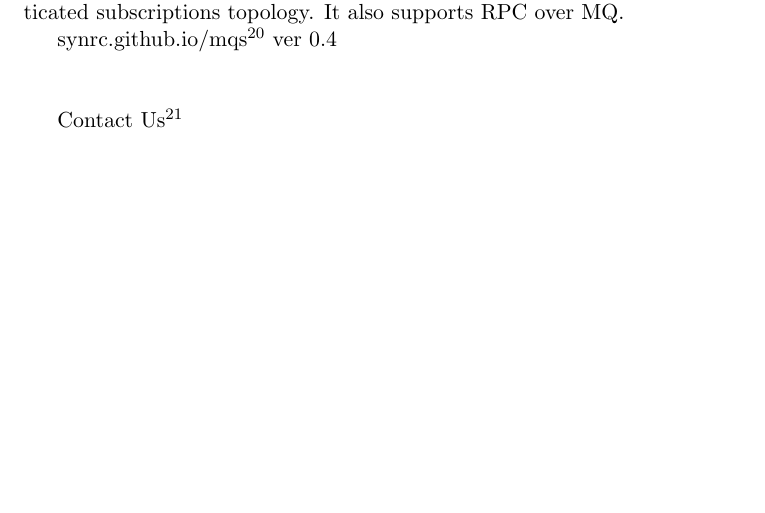
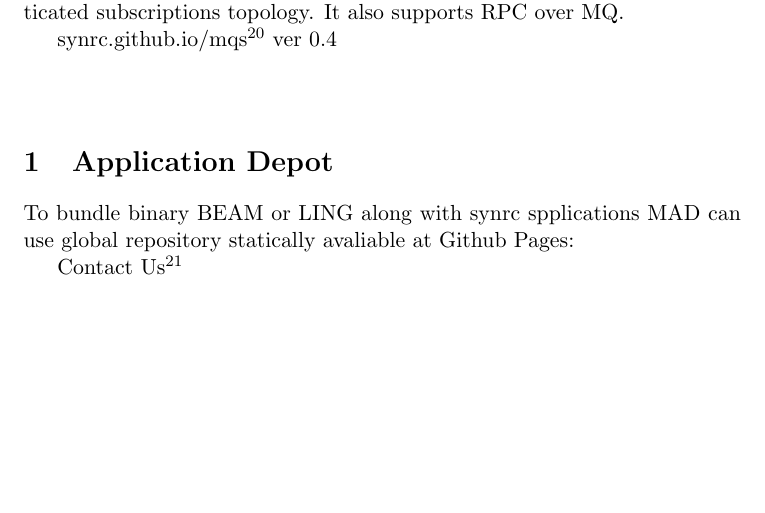
Before and after one commit to synrc/synrc.com, a LaTeX document (apps.tex): part of page 4 of 4, cut so that both start at the same text. Compiled offline with pdfLaTeX; a LaTeX package or settings file that is missing is left out.

Commit message:
Github pages

```diff
--- a/apps.tex
+++ b/apps.tex
@@ -166,15 +166,22 @@ subscriptions has its own routing interface that you can use for building
 sophisticated subscriptions topology. It also supports RPC over MQ.
 
 \footahref{https://synrc.github.io/mqs/}{synrc.github.io/mqs} ver 0.4
-\vspace{2\baselineskip}
 
 %HEVEA \end{divstyle}
 
 %HEVEA \end{divstyle}
 %HEVEA \end{divstyle}
 
+
 %HEVEA \begin{divstyle}{nonselectedwrapper}
 %HEVEA \begin{divstyle}{verywidecol}
+
+\vspace{1cm}
+
+\section{Application Depot}
+
+To bundle binary BEAM or LING along with synrc spplications MAD
+can use global repository statically avaliable at Github Pages:
 
 %HEVEA \rawhtmlinput{templates/depot.htx}
 
```
Also changed, not shown: 2 other files.
